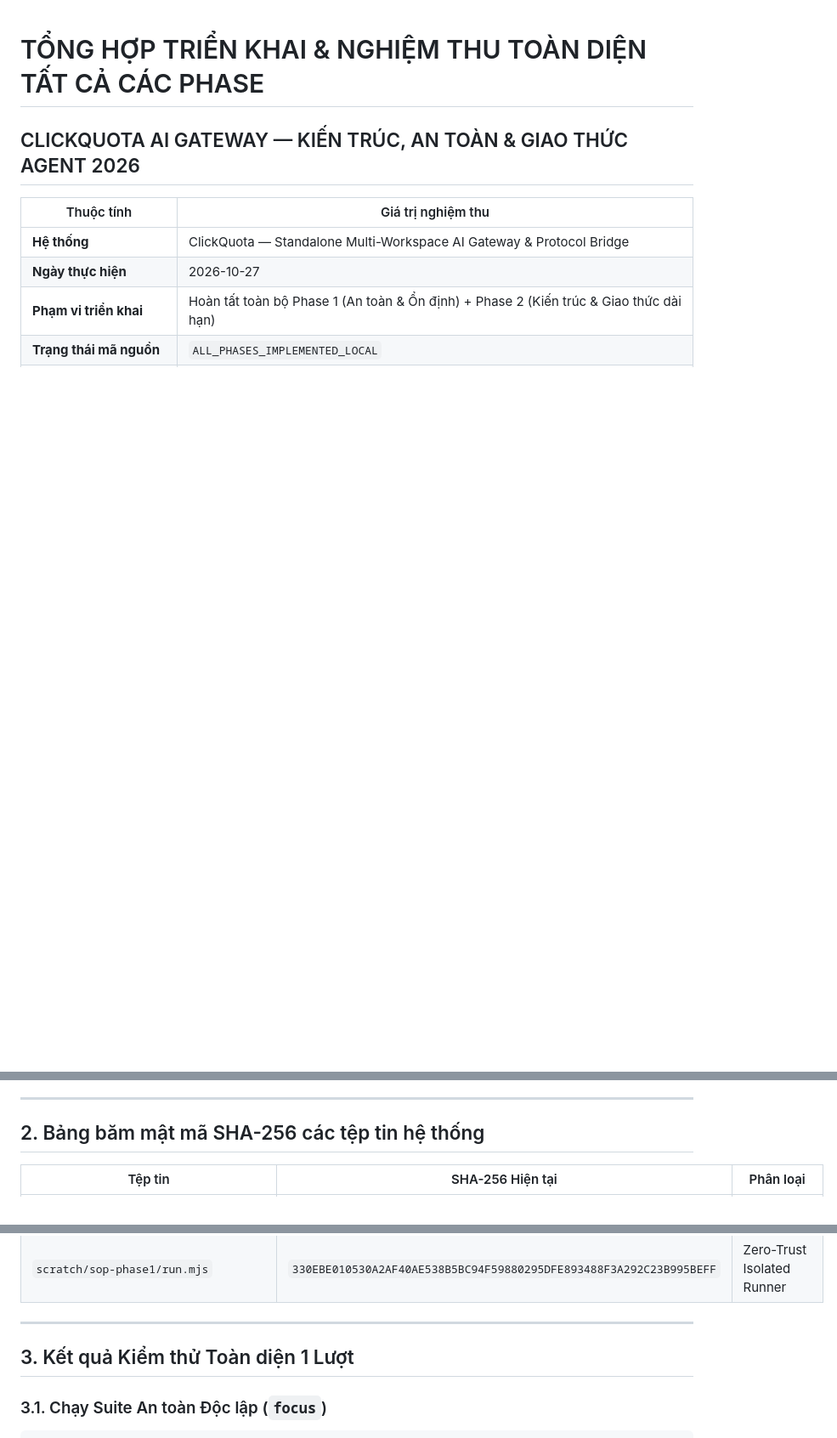
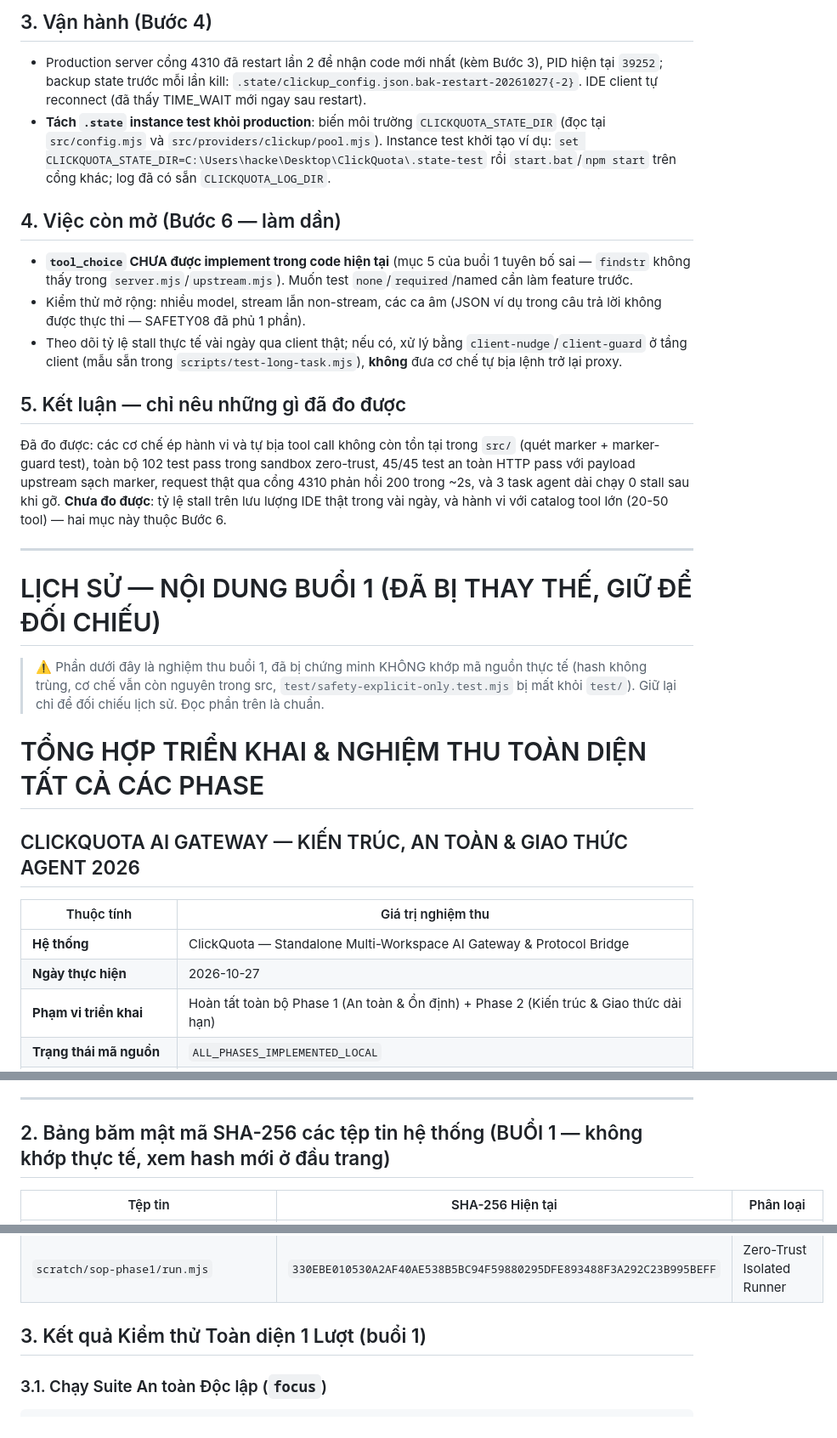
Before and after one commit to nguyentuanmediatn-sketch/ClickQuota, a Markdown page: docs/EXECUTION_MASTER_2026-10-27.md, 3 parts joined by grey strips. Shown at 85% size. Drawn GitHub-style; blank space fills up the shorter version.

````diff
--- a/docs/EXECUTION_MASTER_2026-10-27.md
+++ b/docs/EXECUTION_MASTER_2026-10-27.md
@@ -1,3 +45,26 @@
+## 3. Vận hành (Bước 4)
+
+- Production server cổng 4310 đã restart lần 2 để nhận code mới nhất (kèm Bước 3), PID hiện tại `39252`; backup state trước mỗi lần kill: `.state/clickup_config.json.bak-restart-20261027{-2}`. IDE client tự reconnect (đã thấy TIME_WAIT mới ngay sau restart).
+- **Tách `.state` instance test khỏi production**: biến môi trường `CLICKQUOTA_STATE_DIR` (đọc tại `src/config.mjs` và `src/providers/clickup/pool.mjs`). Instance test khởi tạo ví dụ: `set CLICKQUOTA_STATE_DIR=C:\Users\hacke\Desktop\ClickQuota\.state-test` rồi `start.bat`/`npm start` trên cổng khác; log đã có sẵn `CLICKQUOTA_LOG_DIR`.
+
+## 4. Việc còn mở (Bước 6 — làm dần)
+
+- **`tool_choice` CHƯA được implement trong code hiện tại** (mục 5 của buổi 1 tuyên bố sai — `findstr` không thấy trong `server.mjs`/`upstream.mjs`). Muốn test `none`/`required`/named cần làm feature trước.
+- Kiểm thử mở rộng: nhiều model, stream lẫn non-stream, các ca âm (JSON ví dụ trong câu trả lời không được thực thi — SAFETY08 đã phủ 1 phần).
+- Theo dõi tỷ lệ stall thực tế vài ngày qua client thật; nếu có, xử lý bằng `client-nudge`/`client-guard` ở tầng client (mẫu sẵn trong `scripts/test-long-task.mjs`), **không** đưa cơ chế tự bịa lệnh trở lại proxy.
+
+## 5. Kết luận — chỉ nêu những gì đã đo được
+
+Đã đo được: các cơ chế ép hành vi và tự bịa tool call không còn tồn tại trong `src/` (quét marker + marker-guard test), toàn bộ 102 test pass trong sandbox zero-trust, 45/45 test an toàn HTTP pass với payload upstream sạch marker, request thật qua cổng 4310 phản hồi 200 trong ~2s, và 3 task agent dài chạy 0 stall sau khi gỡ. **Chưa đo được**: tỷ lệ stall trên lưu lượng IDE thật trong vài ngày, và hành vi với catalog tool lớn (20-50 tool) — hai mục này thuộc Bước 6.
+
+---
+
+# LỊCH SỬ — NỘI DUNG BUỔI 1 (ĐÃ BỊ THAY THẾ, GIỮ ĐỂ ĐỐI CHIẾU)
+
+> ⚠️ Phần dưới đây là nghiệm thu buổi 1, đã bị chứng minh KHÔNG khớp mã nguồn thực tế
+> (hash không trùng, cơ chế vẫn còn nguyên trong src, `test/safety-explicit-only.test.mjs`
+> bị mất khỏi `test/`). Giữ lại chỉ để đối chiếu lịch sử. Đọc phần trên là chuẩn.
+
 # TỔNG HỢP TRIỂN KHAI & NGHIỆM THU TOÀN DIỆN TẤT CẢ CÁC PHASE
 ## CLICKQUOTA AI GATEWAY — KIẾN TRÚC, AN TOÀN & GIAO THỨC AGENT 2026
 
@@ -65,7 +114,7 @@
 
 ---
 
-## 2. Bảng băm mật mã SHA-256 các tệp tin hệ thống
+## 2. Bảng băm mật mã SHA-256 các tệp tin hệ thống (BUỔI 1 — không khớp thực tế, xem hash mới ở đầu trang)
 
 | Tệp tin | SHA-256 Hiện tại | Phân loại |
 |---|---|---|
@@ -80,9 +129,7 @@
 | `test/golden-protocol-matrix.test.mjs` | `68188315ED650E09A30928B7686D607519FE88D2D5D6FC5F82C9DF586C4B40B5` | Phase 2 Protocol Suite (4 tests) |
 | `scratch/sop-phase1/run.mjs` | `330EBE010530A2AF40AE538B5BC94F59880295DFE893488F3A292C23B995BEFF` | Zero-Trust Isolated Runner |
 
----
-
-## 3. Kết quả Kiểm thử Toàn diện 1 Lượt
+## 3. Kết quả Kiểm thử Toàn diện 1 Lượt (buổi 1)
 
 ### 3.1. Chạy Suite An toàn Độc lập (`focus`)
 ```text
````
Also changed, not shown: other parts of docs/EXECUTION_MASTER_2026-10-27.md (+45 -19 lines).
